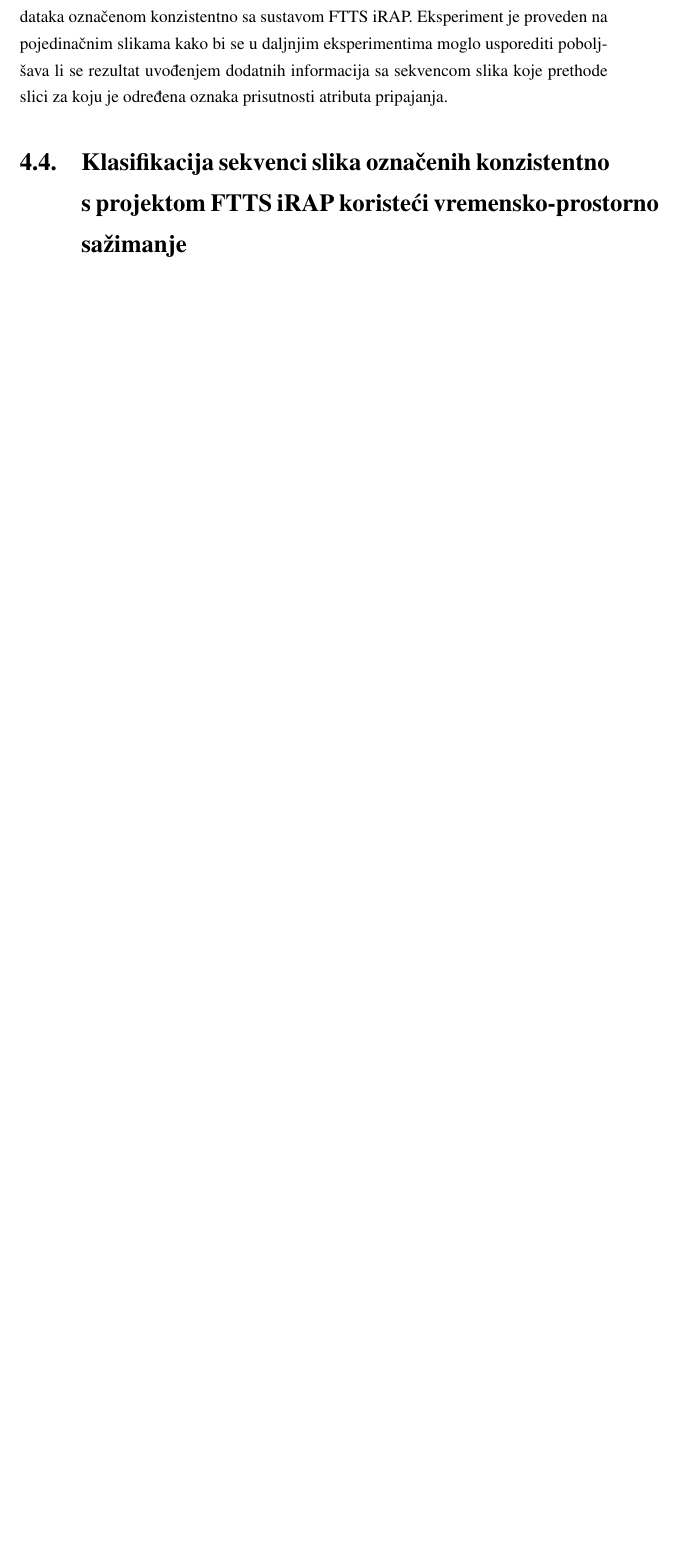
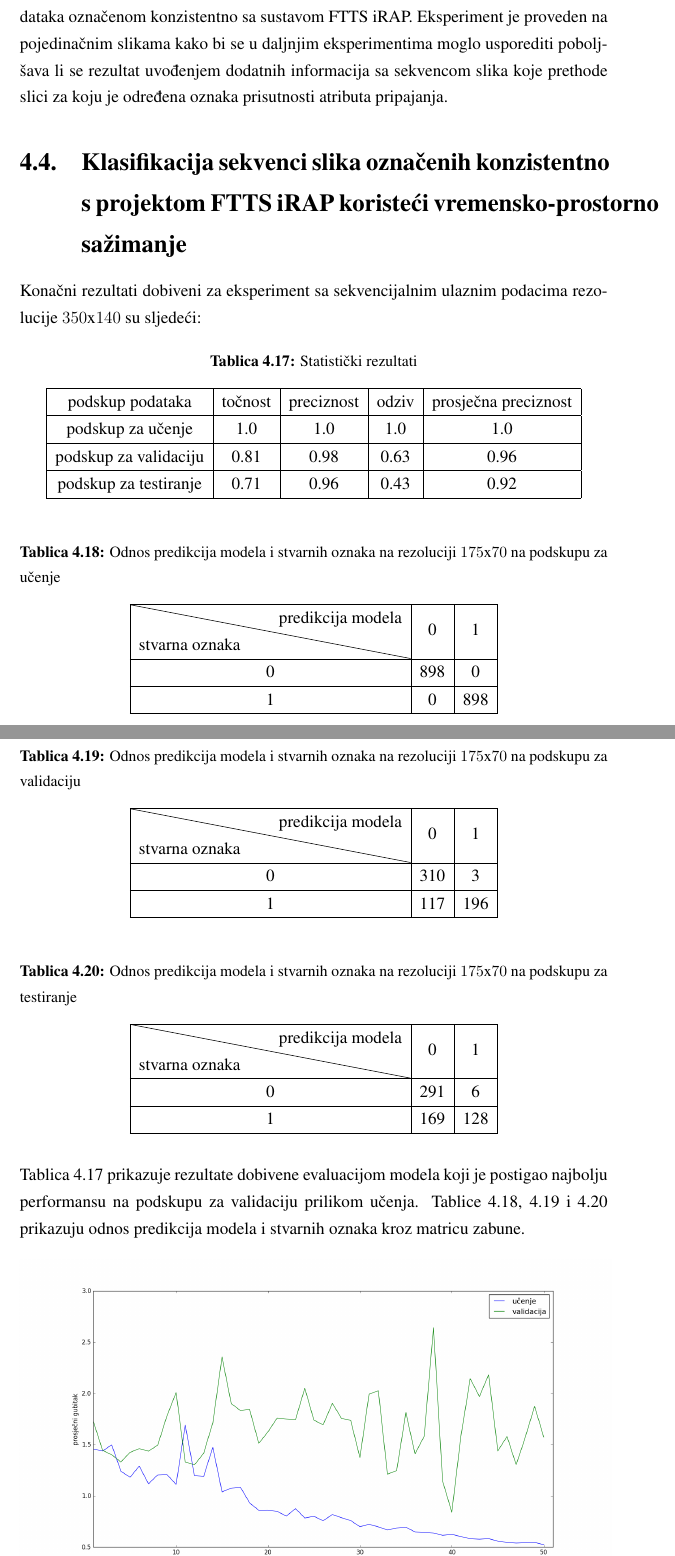
Before and after one commit to rela1/diplomski-projekt, a LaTeX thesis (diplomski_latex/diplomski.tex): part of page 45 of 49 before the commit and two parts of pages 45 and 46 of 51 after it, the two joined at a grey line, cut so that both start at the same text, the shorter picture padded with empty space. Compiled offline with pdfLaTeX.

Commit message:
add sequential pooling eval

```diff
--- a/diplomski_latex/diplomski.tex
+++ b/diplomski_latex/diplomski.tex
@@ -1123,3 +1123,51 @@ Za razliku od prethodnih eksperimenata, ovaj eksperiment je proveden na skupu po
 Eksperiment je proveden na pojedinačnim slikama kako bi se u daljnjim eksperimentima moglo usporediti poboljšava li se rezultat uvođenjem dodatnih informacija sa sekvencom slika koje prethode slici za koju je određena oznaka prisutnosti atributa pripajanja.
 
 \section{Klasifikacija sekvenci slika označenih konzistentno s projektom FTTS iRAP koristeći vremensko-prostorno sažimanje}
+Konačni rezultati dobiveni za eksperiment sa sekvencijalnim ulaznim podacima rezolucije $350$x$140$ su sljedeći:
+\begin{table}[H]
+\centering
+\caption{Statistički rezultati}
+\label{score:single_hand_175x70}
+\begin{tabular}{|c|c|c|c|c|}
+\hline
+podskup podataka      & točnost & preciznost & odziv & prosječna preciznost \\ \hline
+podskup za učenje     & 1.0     & 1.0        & 1.0  & 1.0  \\ \hline
+podskup za validaciju & 0.81     & 0.98        & 0.63  & 0.96 \\ \hline
+podskup za testiranje & 0.71     & 0.96          & 0.43 & 0.92 \\ \hline
+\end{tabular}
+\end{table}
+\begin{table}[H]
+\centering
+\caption{Odnos predikcija modela i stvarnih oznaka na rezoluciji $175$x$70$ na podskupu za učenje}
+\label{score:single_hand_175x70_tpfptnfn_train}
+\begin{tabular}{|c|c|c|}
+\hline
+\diagbox{stvarna oznaka}{predikcija modela} & 0  & 1  \\ \hline
+0                                & 898 & 0 \\ \hline
+1                                & 0 & 898 \\ \hline
+\end{tabular}
+\end{table}
+\begin{table}[H]
+\centering
+\caption{Odnos predikcija modela i stvarnih oznaka na rezoluciji $175$x$70$ na podskupu za validaciju}
+\label{score:single_hand_175x70_tpfptnfn_valid}
+\begin{tabular}{|c|c|c|}
+\hline
+\diagbox{stvarna oznaka}{predikcija modela} & 0  & 1  \\ \hline
+0                                & 310 & 3 \\ \hline
+1                                & 117 & 196 \\ \hline
+\end{tabular}
+\end{table}
+\begin{table}[H]
+\centering
+\caption{Odnos predikcija modela i stvarnih oznaka na rezoluciji $175$x$70$ na podskupu za testiranje}
+\label{score:single_hand_175x70_tpfptnfn_test}
+\begin{tabular}{|c|c|c|}
+\hline
+\diagbox{stvarna oznaka}{predikcija modela} & 0  & 1  \\ \hline
+0                                & 291 & 6 \\ \hline
+1                                & 169 & 128 \\ \hline
+\end{tabular}
+\end{table}
+\noindent Tablica \ref{score:single_hand_175x70} prikazuje rezultate dobivene evaluacijom modela koji je postigao najbolju performansu na podskupu za validaciju prilikom učenja.
+Tablice \ref{score:single_hand_175x70_tpfptnfn_train}, \ref{score:single_hand_175x70_tpfptnfn_valid} i \ref{score:single_hand_175x70_tpfptnfn_test} prikazuju odnos predikcija modela i stvarnih oznaka kroz matricu zabune.
```
Also changed, not shown: diplomski_latex/diplomski.tex (19 more changed lines), 2 other files.
